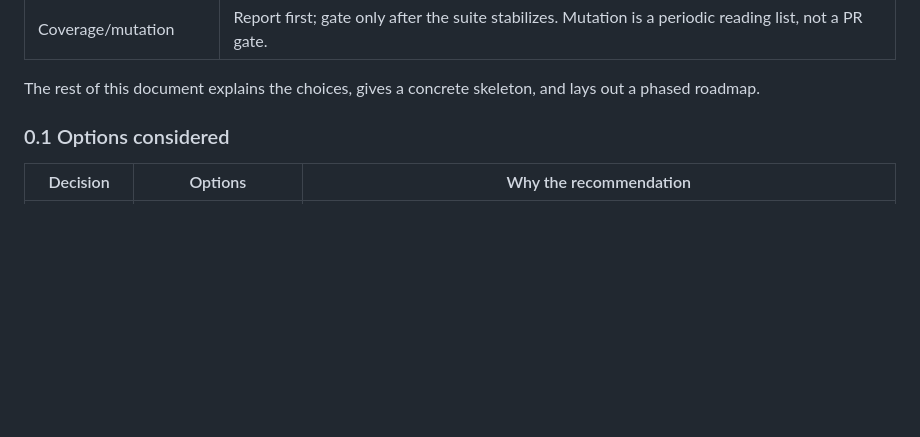
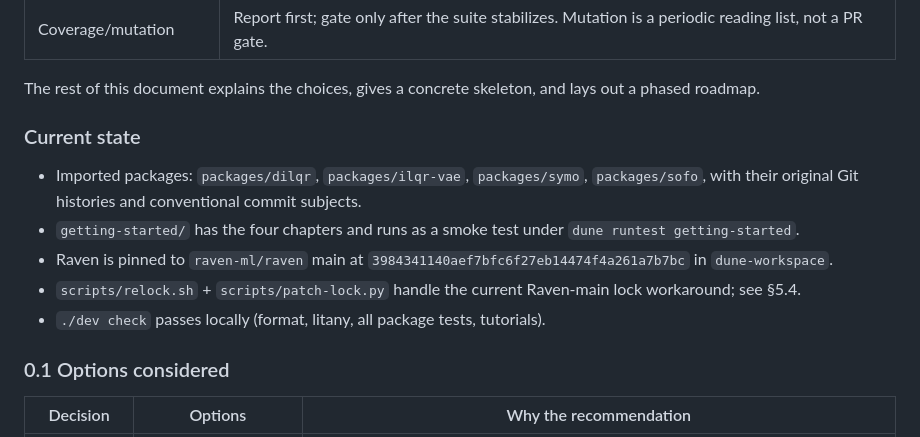
Before and after one commit to hennequin-lab/murder, a Markdown page: MONOREPO.md, the part around the change. GitHub-like rendering; blank space fills up the shorter version.

Commit message:
docs(repo): Record the imported packages and current pins

```diff
--- a/MONOREPO.md
+++ b/MONOREPO.md
@@ -30,6 +30,19 @@
 
 The rest of this document explains the choices, gives a concrete skeleton, and
 lays out a phased roadmap.
+
+### Current state
+
+- Imported packages: `packages/dilqr`, `packages/ilqr-vae`, `packages/symo`,
+  `packages/sofo`, with their original Git histories and conventional commit
+  subjects.
+- `getting-started/` has the four chapters and runs as a smoke test under
+  `dune runtest getting-started`.
+- Raven is pinned to `raven-ml/raven` main at
+  `3984341140aef7bfc6f27eb14474f4a261a7b7bc` in `dune-workspace`.
+- `scripts/relock.sh` + `scripts/patch-lock.py` handle the current Raven-main
+  lock workaround; see §5.4.
+- `./dev check` passes locally (format, litany, all package tests, tutorials).
 
 ### 0.1 Options considered
 
```
